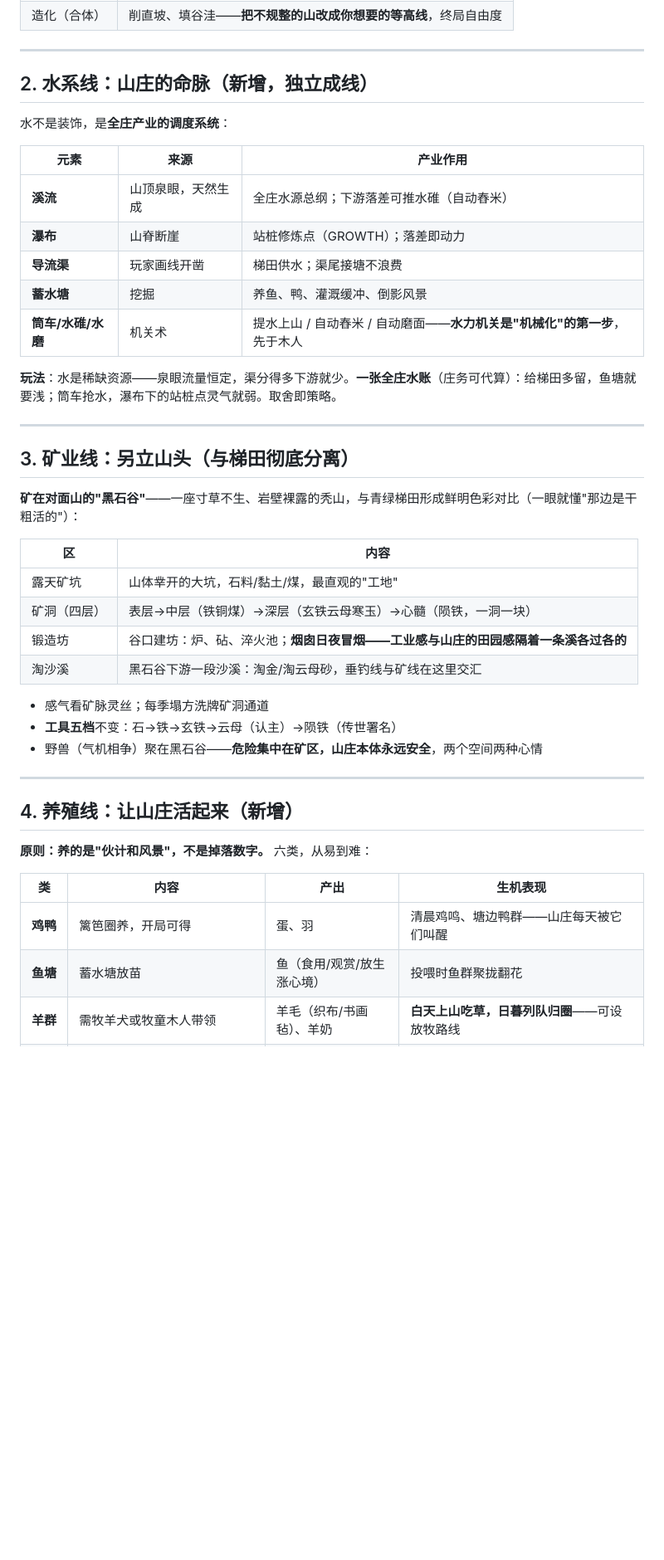
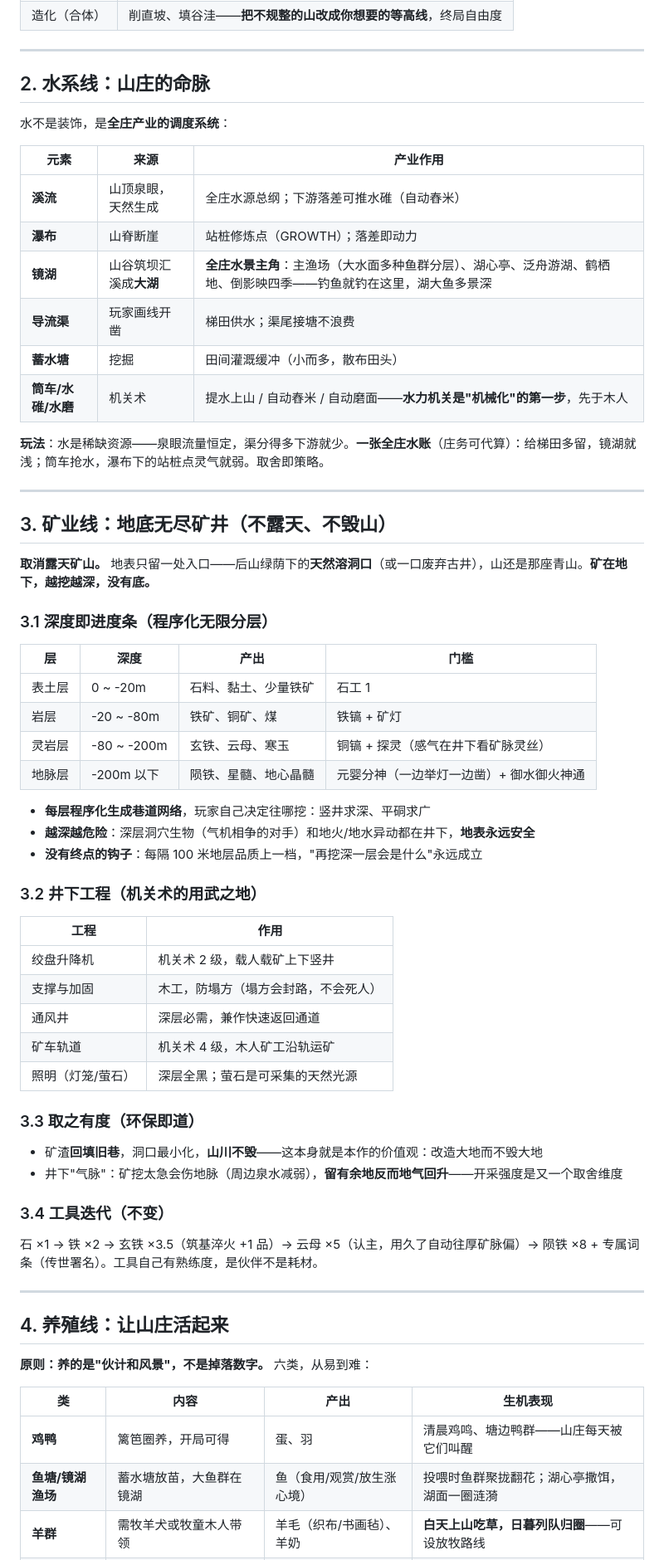
Before and after one commit to cqlhmyxw/wuxia-rising, a Markdown page: docs/BUILD.md, the part around one of its changes. Shown at 83% size. GitHub-like rendering; blank space fills up the shorter version.

```diff
--- a/docs/BUILD.md
+++ b/docs/BUILD.md
@@ -57,7 +58,7 @@
 
 ---
 
-## 2. 水系线：山庄的命脉（新增，独立成线）
+## 2. 水系线：山庄的命脉
 
 水不是装饰，是**全庄产业的调度系统**：
 
@@ -65,37 +66,59 @@
 |------|------|---------|
 | **溪流** | 山顶泉眼，天然生成 | 全庄水源总纲；下游落差可推水碓（自动舂米） |
 | **瀑布** | 山脊断崖 | 站桩修炼点（GROWTH）；落差即动力 |
+| **镜湖** | 山谷筑坝汇溪成**大湖** | **全庄水景主角**：主渔场（大水面多种鱼群分层）、湖心亭、泛舟游湖、鹤栖地、倒影映四季——钓鱼就钓在这里，湖大鱼多景深 |
 | **导流渠** | 玩家画线开凿 | 梯田供水；渠尾接塘不浪费 |
-| **蓄水塘** | 挖掘 | 养鱼、鸭、灌溉缓冲、倒影风景 |
+| **蓄水塘** | 挖掘 | 田间灌溉缓冲（小而多，散布田头） |
 | **筒车/水碓/水磨** | 机关术 | 提水上山 / 自动舂米 / 自动磨面——**水力机关是"机械化"的第一步**，先于木人 |
 
-**玩法**：水是稀缺资源——泉眼流量恒定，渠分得多下游就少。**一张全庄水账**（庄务可代算）：给梯田多留，鱼塘就要浅；筒车抢水，瀑布下的站桩点灵气就弱。取舍即策略。
+**玩法**：水是稀缺资源——泉眼流量恒定，渠分得多下游就少。**一张全庄水账**（庄务可代算）：给梯田多留，镜湖就浅；筒车抢水，瀑布下的站桩点灵气就弱。取舍即策略。
 
 ---
 
-## 3. 矿业线：另立山头（与梯田彻底分离）
+## 3. 矿业线：地底无尽矿井（不露天、不毁山）
 
-**矿在对面山的"黑石谷"**——一座寸草不生、岩壁裸露的秃山，与青绿梯田形成鲜明色彩对比（一眼就懂"那边是干粗活的"）：
+**取消露天矿山。** 地表只留一处入口——后山绿荫下的**天然溶洞口**（或一口废弃古井），山还是那座青山。**矿在地下，越挖越深，没有底。**
 
-| 区 | 内容 |
-|----|------|
-| 露天矿坑 | 山体丵开的大坑，石料/黏土/煤，最直观的"工地" |
-| 矿洞（四层） | 表层→中层（铁铜煤）→深层（玄铁云母寒玉）→心髓（陨铁，一洞一块） |
-| 锻造坊 | 谷口建坊：炉、砧、淬火池；**烟囱日夜冒烟——工业感与山庄的田园感隔着一条溪各过各的** |
-| 淘沙溪 | 黑石谷下游一段沙溪：淘金/淘云母砂，垂钓线与矿线在这里交汇 |
+### 3.1 深度即进度条（程序化无限分层）
 
-- 感气看矿脉灵丝；每季塌方洗牌矿洞通道
-- **工具五档**不变：石→铁→玄铁→云母（认主）→陨铁（传世署名）
-- 野兽（气机相争）聚在黑石谷——**危险集中在矿区，山庄本体永远安全**，两个空间两种心情
+| 层 | 深度 | 产出 | 门槛 |
+|----|------|------|------|
+| 表土层 | 0 ~ -20m | 石料、黏土、少量铁矿 | 石工 1 |
+| 岩层 | -20 ~ -80m | 铁矿、铜矿、煤 | 铁镐 + 矿灯 |
+| 灵岩层 | -80 ~ -200m | 玄铁、云母、寒玉 | 铜镐 + 探灵（感气在井下看矿脉灵丝） |
+| 地脉层 | -200m 以下 | 陨铁、星髓、地心晶髓 | 元婴分神（一边举灯一边凿）+ 御水御火神通 |
+
+- **每层程序化生成巷道网络**，玩家自己决定往哪挖：竖井求深、平硐求广
+- **越深越危险**：深层洞穴生物（气机相争的对手）和地火/地水异动都在井下，**地表永远安全**
+- **没有终点的钩子**：每隔 100 米地层品质上一档，"再挖深一层会是什么"永远成立
+
+### 3.2 井下工程（机关术的用武之地）
+
+| 工程 | 作用 |
+|------|------|
+| 绞盘升降机 | 机关术 2 级，载人载矿上下竖井 |
+| 支撑与加固 | 木工，防塌方（塌方会封路，不会死人） |
+| 通风井 | 深层必需，兼作快速返回通道 |
+| 矿车轨道 | 机关术 4 级，木人矿工沿轨运矿 |
+| 照明（灯笼/萤石） | 深层全黑；萤石是可采集的天然光源 |
+
+### 3.3 取之有度（环保即道）
+
+- 矿渣**回填旧巷**，洞口最小化，**山川不毁**——这本身就是本作的价值观：改造大地而不毁大地
+- 井下"气脉"：矿挖太急会伤地脉（周边泉水减弱），**留有余地反而地气回升**——开采强度是又一个取舍维度
+
+### 3.4 工具迭代（不变）
+
+石 ×1 → 铁 ×2 → 玄铁 ×3.5（筑基淬火 +1 品）→ 云母 ×5（认主，用久了自动往厚矿脉偏）→ 陨铁 ×8 + 专属词条（传世署名）。工具自己有熟练度，是伙伴不是耗材。
 
 ---
 
-## 4. 养殖线：让山庄活起来（新增）
+## 4. 养殖线：让山庄活起来
 
 **原则：养的是"伙计和风景"，不是掉落数字。** 六类，从易到难：
 
 | 类 | 内容 | 产出 | 生机表现 |
 |----|------|------|---------|
 | **鸡鸭** | 篱笆圈养，开局可得 | 蛋、羽 | 清晨鸡鸣、塘边鸭群——山庄每天被它们叫醒 |
-| **鱼塘** | 蓄水塘放苗 | 鱼（食用/观赏/放生涨心境） | 投喂时鱼群聚拢翻花 |
+| **鱼塘/镜湖渔场** | 蓄水塘放苗，大鱼群在镜湖 | 鱼（食用/观赏/放生涨心境） | 投喂时鱼群聚拢翻花；湖心亭撒饵，湖面一圈涟漪 |
 | **羊群** | 需牧羊犬或牧童木人带领 | 羊毛（织布/书画毡）、羊奶 | **白天上山吃草，日暮列队归圈**——可设放牧路线 |
```
Also changed, not shown: other parts of docs/BUILD.md (+63 -39 lines).
